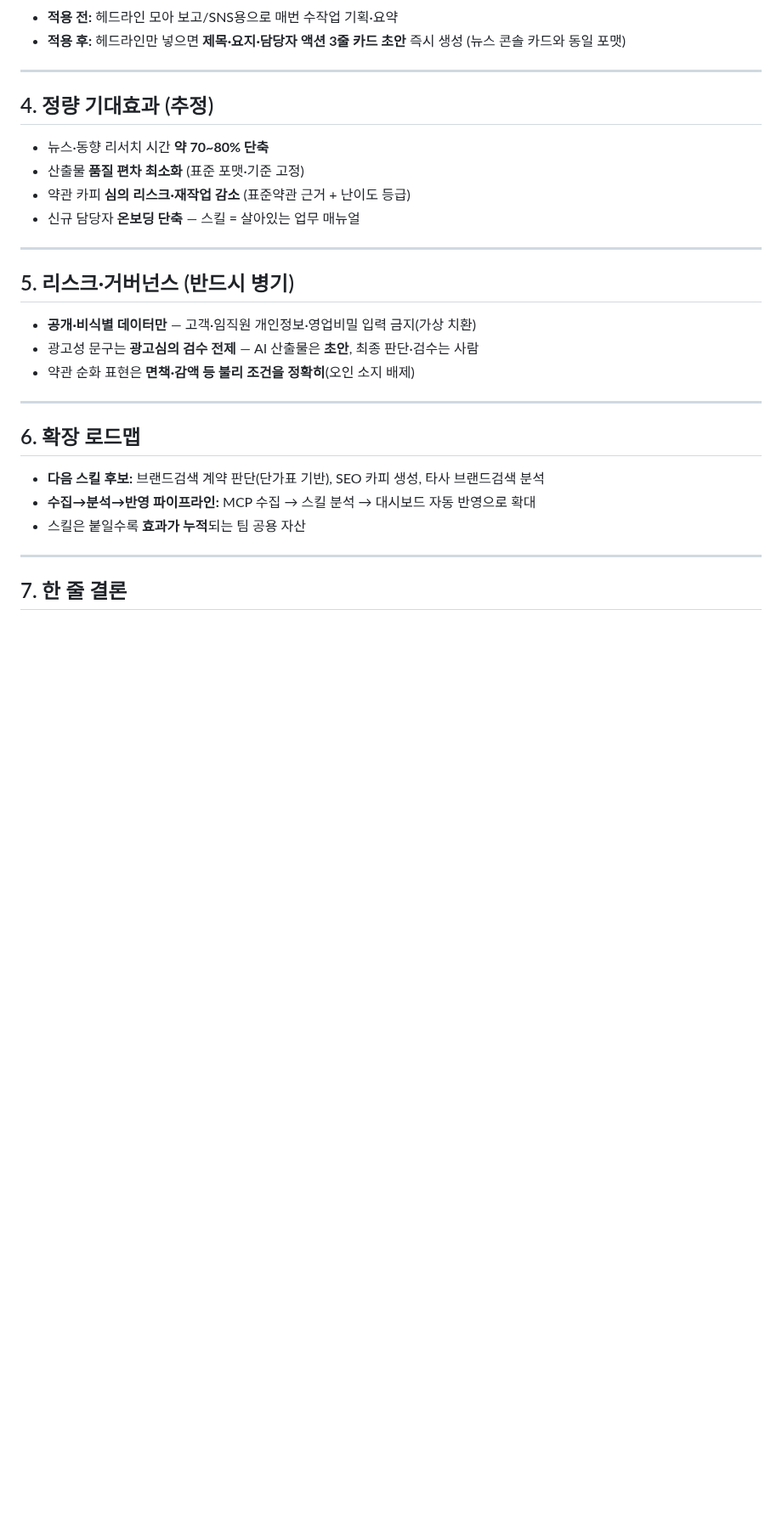
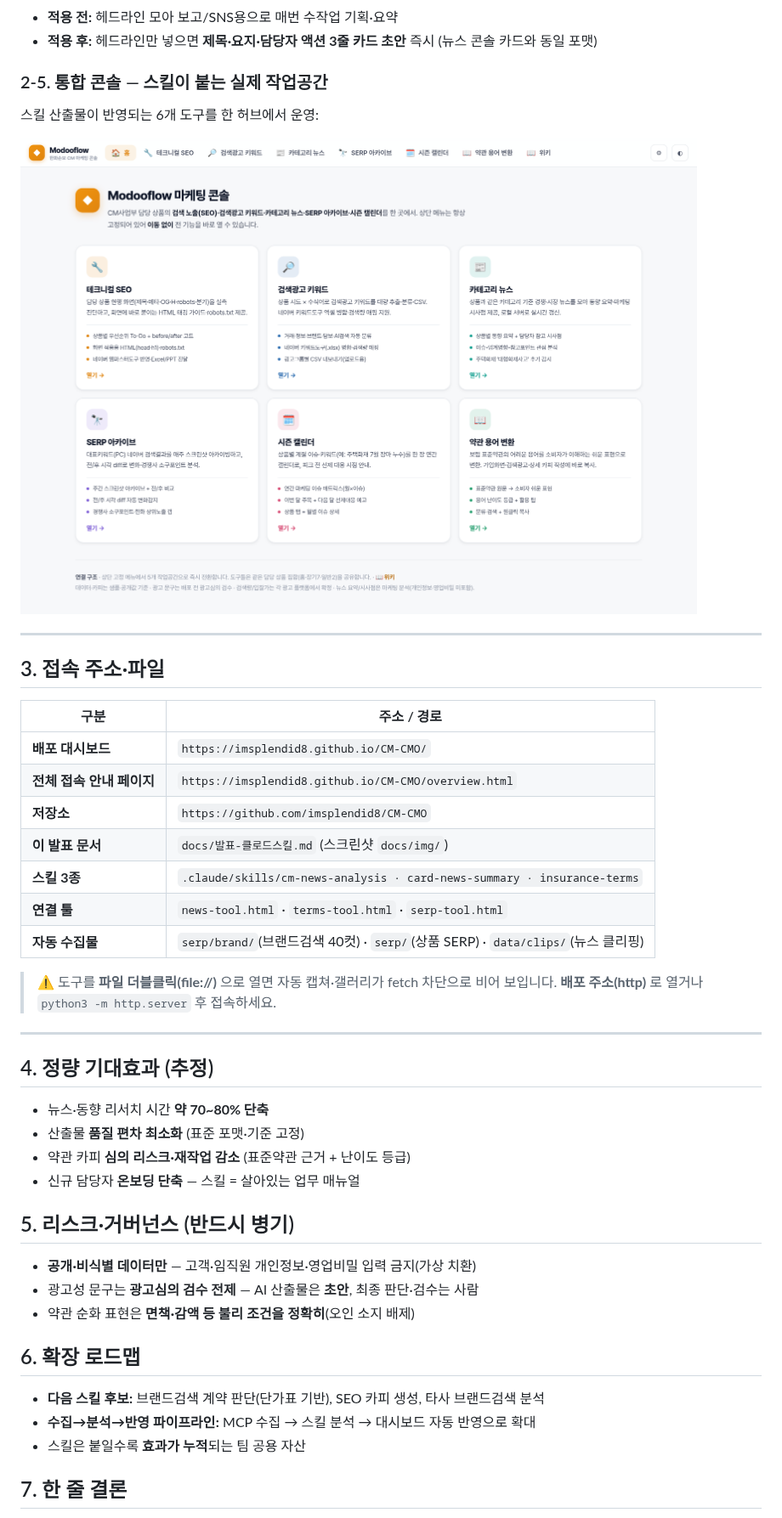
Before and after one commit to imsplendid8/CM-CMO, a Markdown page: docs/발표-클로드스킬.md, the part around one of its changes. Shown at 85% size. GitHub-like rendering; pictures changed too: docs/img/hub.png (added); blank space fills up the shorter version.

```diff
--- a/docs/발표-클로드스킬.md
+++ b/docs/발표-클로드스킬.md
@@ -111,6 +98,28 @@ _한화손보 장기CM · Modooflow · 2026-07-24_
 
 - **적용 전:** 헤드라인 모아 보고/SNS용으로 매번 수작업 기획·요약
-- **적용 후:** 헤드라인만 넣으면 **제목·요지·담당자 액션 3줄 카드 초안** 즉시 생성 (뉴스 콘솔 카드와 동일 포맷)
+- **적용 후:** 헤드라인만 넣으면 **제목·요지·담당자 액션 3줄 카드 초안** 즉시 (뉴스 콘솔 카드와 동일 포맷)
+
+### 2-5. 통합 콘솔 — 스킬이 붙는 실제 작업공간
+
+스킬 산출물이 반영되는 6개 도구를 한 허브에서 운영:
+
+![Modooflow 통합 마케팅 콘솔](img/hub.png)
+
+---
+
+## 3. 접속 주소·파일
+
+| 구분 | 주소 / 경로 |
+|---|---|
+| **배포 대시보드** | `https://imsplendid8.github.io/CM-CMO/` |
+| **전체 접속 안내 페이지** | `https://imsplendid8.github.io/CM-CMO/overview.html` |
+| **저장소** | `https://github.com/imsplendid8/CM-CMO` |
+| **이 발표 문서** | `docs/발표-클로드스킬.md` (스크린샷 `docs/img/`) |
+| **스킬 3종** | `.claude/skills/cm-news-analysis · card-news-summary · insurance-terms` |
+| **연결 툴** | `news-tool.html` · `terms-tool.html` · `serp-tool.html` |
+| **자동 수집물** | `serp/brand/`(브랜드검색 40컷) · `serp/`(상품 SERP) · `data/clips/`(뉴스 클리핑) |
+
+> ⚠️ 도구를 **파일 더블클릭(file://)** 으로 열면 자동 캡쳐·갤러리가 fetch 차단으로 비어 보입니다. **배포 주소(http)** 로 열거나 `python3 -m http.server` 후 접속하세요.
 
 ---
 
@@ -121,23 +130,17 @@ _한화손보 장기CM · Modooflow · 2026-07-24_
 - 약관 카피 **심의 리스크·재작업 감소** (표준약관 근거 + 난이도 등급)
 - 신규 담당자 **온보딩 단축** — 스킬 = 살아있는 업무 매뉴얼
 
----
-
 ## 5. 리스크·거버넌스 (반드시 병기)
 
 - **공개·비식별 데이터만** — 고객·임직원 개인정보·영업비밀 입력 금지(가상 치환)
 - 광고성 문구는 **광고심의 검수 전제** — AI 산출물은 **초안**, 최종 판단·검수는 사람
 - 약관 순화 표현은 **면책·감액 등 불리 조건을 정확히**(오인 소지 배제)
 
----
-
 ## 6. 확장 로드맵
 
 - **다음 스킬 후보:** 브랜드검색 계약 판단(단가표 기반), SEO 카피 생성, 타사 브랜드검색 분석
 - **수집→분석→반영 파이프라인:** MCP 수집 → 스킬 분석 → 대시보드 자동 반영으로 확대
 - 스킬은 붙일수록 **효과가 누적**되는 팀 공용 자산
-
----
 
 ## 7. 한 줄 결론
 
```
Also changed, not shown: other parts of docs/발표-클로드스킬.md (+29 -42 lines), docs/img/overview.png (added), docs/img/skill-keyword.png (added), docs/img/skill-serp-brand.png (added), 3 other files.
